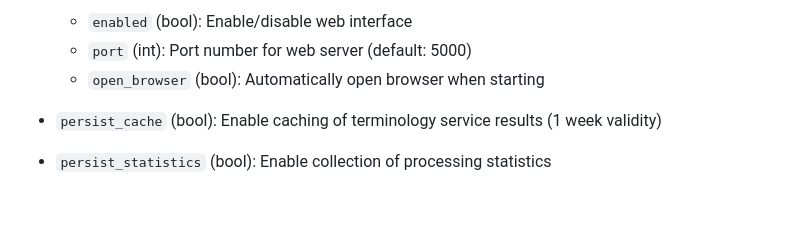
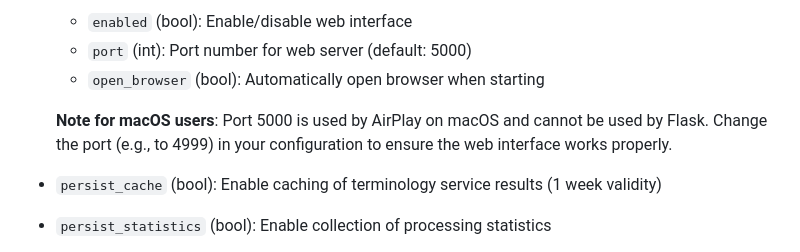
Before and after one commit to Senckenberg-DCBiodivIT/BITS, a Markdown page: README.md, the part around the change. GitHub-like rendering; blank space fills up the shorter version.

```diff
--- a/README.md
+++ b/README.md
@@ -71,6 +71,8 @@ The project follows comprehensive documentation standards:
   - `enabled` (bool): Enable/disable web interface
   - `port` (int): Port number for web server (default: 5000)
   - `open_browser` (bool): Automatically open browser when starting
+
+  **Note for macOS users**: Port 5000 is used by AirPlay on macOS and cannot be used by Flask. Change the port (e.g., to 4999) in your configuration to ensure the web interface works properly.
 
 - `persist_cache` (bool): Enable caching of terminology service results (1 week validity)
 - `persist_statistics` (bool): Enable collection of processing statistics
```
Also changed, not shown: API_COMPARISON.md (added, +149 -0 lines).
